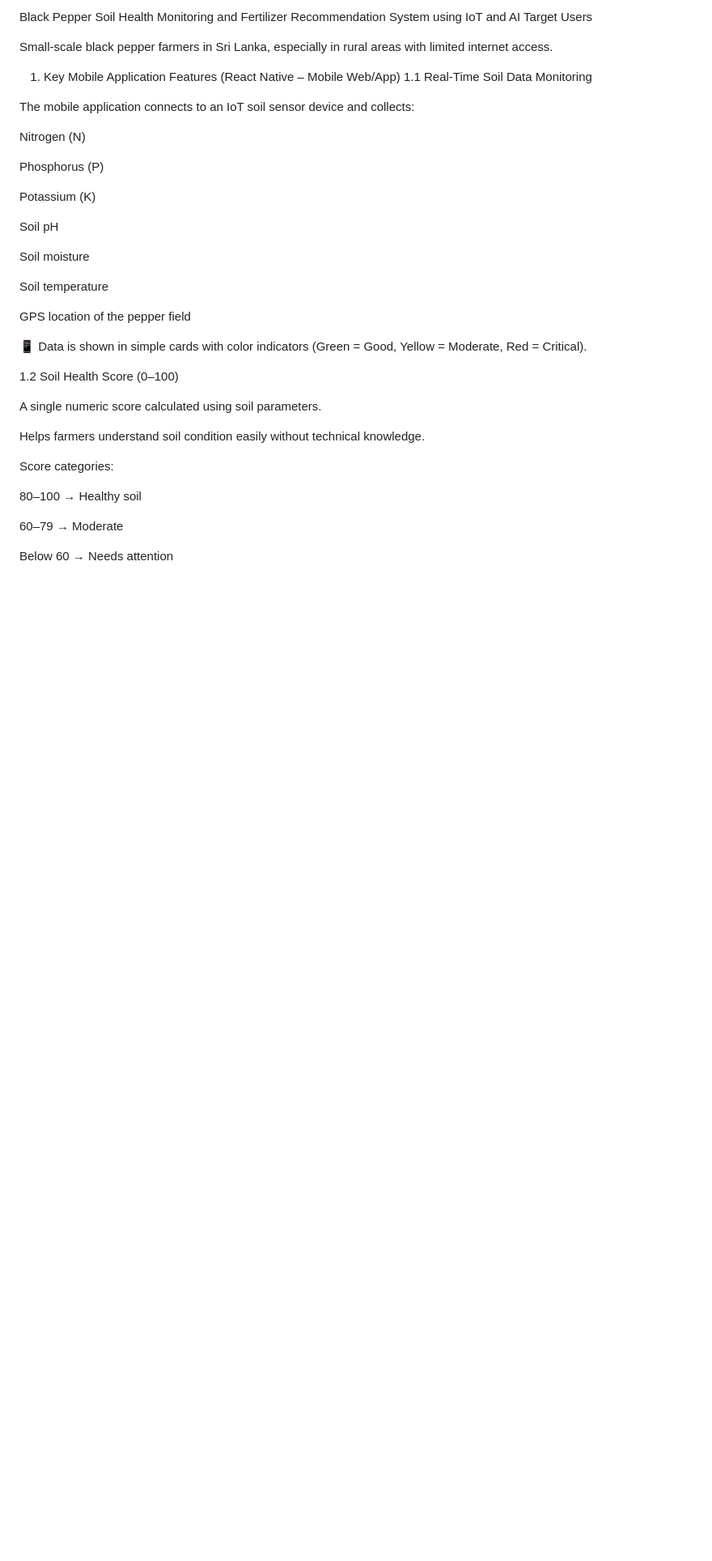
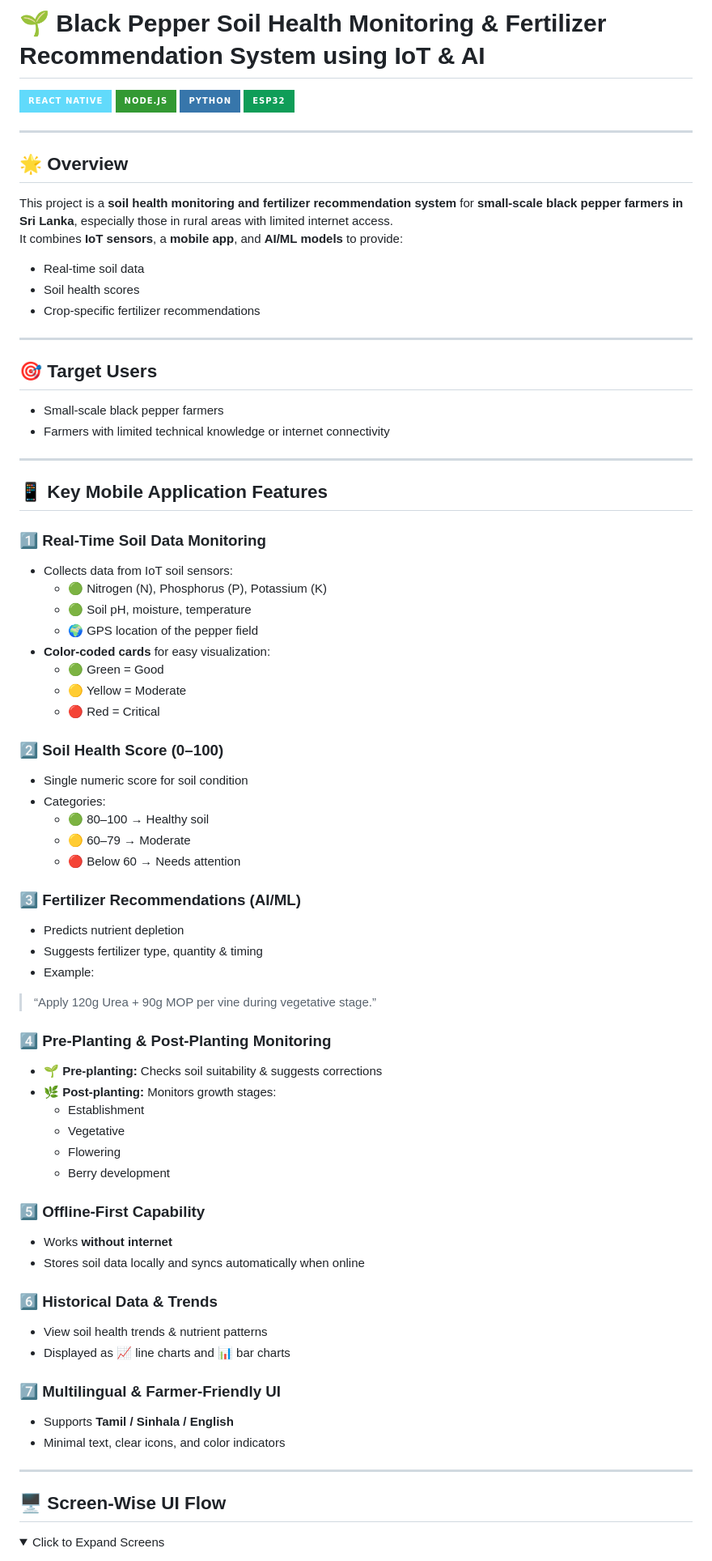
Before and after one commit to Ragul200011/BlackPepperSoilApp, a Markdown page: README.md, the part around one of its changes. Shown at 81% size. GitHub-like rendering; folded sections open; badges without logos; blank space fills up the shorter version.

```diff
--- a/README.md
+++ b/README.md
@@ -1,40 +1,77 @@
-Black Pepper Soil Health Monitoring and Fertilizer Recommendation System using IoT and AI
-Target Users
+# 🌱 Black Pepper Soil Health Monitoring & Fertilizer Recommendation System using IoT & AI
 
-Small-scale black pepper farmers in Sri Lanka, especially in rural areas with limited internet access.
+[![React Native](https://img.shields.io/badge/React%20Native-61DAFB?style=for-the-badge&logo=react&logoColor=white)](https://reactnative.dev/)
+[![Node.js](https://img.shields.io/badge/Node.js-339933?style=for-the-badge&logo=node.js&logoColor=white)](https://nodejs.org/)
+[![Python](https://img.shields.io/badge/Python-3776AB?style=for-the-badge&logo=python&logoColor=white)](https://www.python.org/)
+[![ESP32](https://img.shields.io/badge/ESP32-0F9D58?style=for-the-badge&logo=arduino&logoColor=white)](https://www.espressif.com/en/products/socs/esp32)
 
-1. Key Mobile Application Features (React Native – Mobile Web/App)
-1.1 Real-Time Soil Data Monitoring
+---
 
-The mobile application connects to an IoT soil sensor device and collects:
+## 🌟 Overview
+This project is a **soil health monitoring and fertilizer recommendation system** for **small-scale black pepper farmers in Sri Lanka**, especially those in rural areas with limited internet access.
+It combines **IoT sensors**, a **mobile app**, and **AI/ML models** to provide:
 
-Nitrogen (N)
+- Real-time soil data
+- Soil health scores
+- Crop-specific fertilizer recommendations
 
-Phosphorus (P)
+---
 
-Potassium (K)
+## 🎯 Target Users
+- Small-scale black pepper farmers
+- Farmers with limited technical knowledge or internet connectivity
 
-Soil pH
+---
 
-Soil moisture
+## 📱 Key Mobile Application Features
 
-Soil temperature
+### 1️⃣ Real-Time Soil Data Monitoring
+- Collects data from IoT soil sensors:
+  - 🟢 Nitrogen (N), Phosphorus (P), Potassium (K)
+  - 🟢 Soil pH, moisture, temperature
+  - 🌍 GPS location of the pepper field
+- **Color-coded cards** for easy visualization:
+  - 🟢 Green = Good
+  - 🟡 Yellow = Moderate
+  - 🔴 Red = Critical
 
-GPS location of the pepper field
+### 2️⃣ Soil Health Score (0–100)
+- Single numeric score for soil condition
+- Categories:
+  - 🟢 80–100 → Healthy soil
+  - 🟡 60–79 → Moderate
+  - 🔴 Below 60 → Needs attention
 
-📱 Data is shown in simple cards with color indicators (Green = Good, Yellow = Moderate, Red = Critical).
+### 3️⃣ Fertilizer Recommendations (AI/ML)
+- Predicts nutrient depletion
+- Suggests fertilizer type, quantity & timing
+- Example:
+> “Apply 120g Urea + 90g MOP per vine during vegetative stage.”
 
-1.2 Soil Health Score (0–100)
+### 4️⃣ Pre-Planting & Post-Planting Monitoring
+- 🌱 **Pre-planting:** Checks soil suitability & suggests corrections
+- 🌿 **Post-planting:** Monitors growth stages:
+  - Establishment
+  - Vegetative
+  - Flowering
+  - Berry development
 
-A single numeric score calculated using soil parameters.
+### 5️⃣ Offline-First Capability
+- Works **without internet**
+- Stores soil data locally and syncs automatically when online
 
-Helps farmers understand soil condition easily without technical knowledge.
+### 6️⃣ Historical Data & Trends
+- View soil health trends & nutrient patterns
+- Displayed as 📈 line charts and 📊 bar charts
 
-Score categories:
+### 7️⃣ Multilingual & Farmer-Friendly UI
+- Supports **Tamil / Sinhala / English**
+- Minimal text, clear icons, and color indicators
 
-80–100 → Healthy soil
+---
 
-60–79 → Moderate
+## 🖥 Screen-Wise UI Flow
 
-Below 60 → Needs attention
+<details>
+<summary>Click to Expand Screens</summary>
 
```
Also changed, not shown: other parts of README.md (+73 -232 lines).
